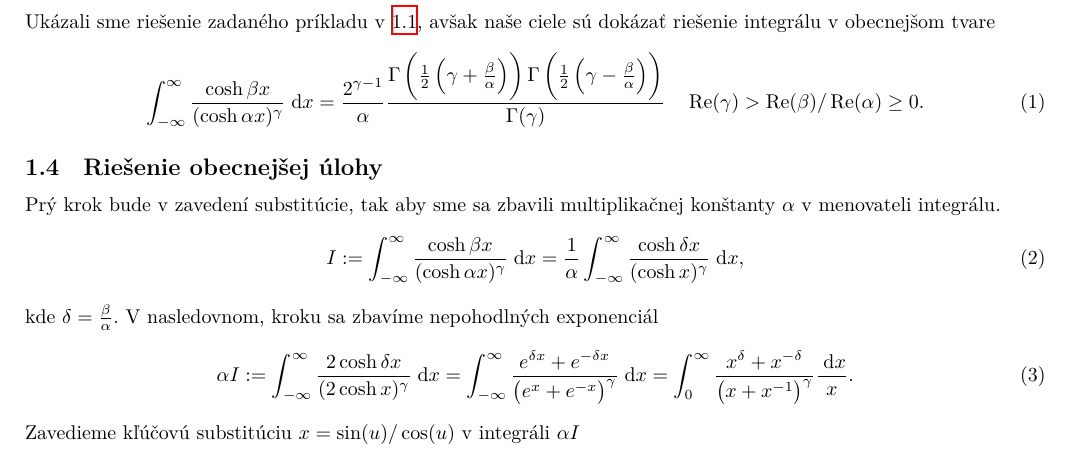
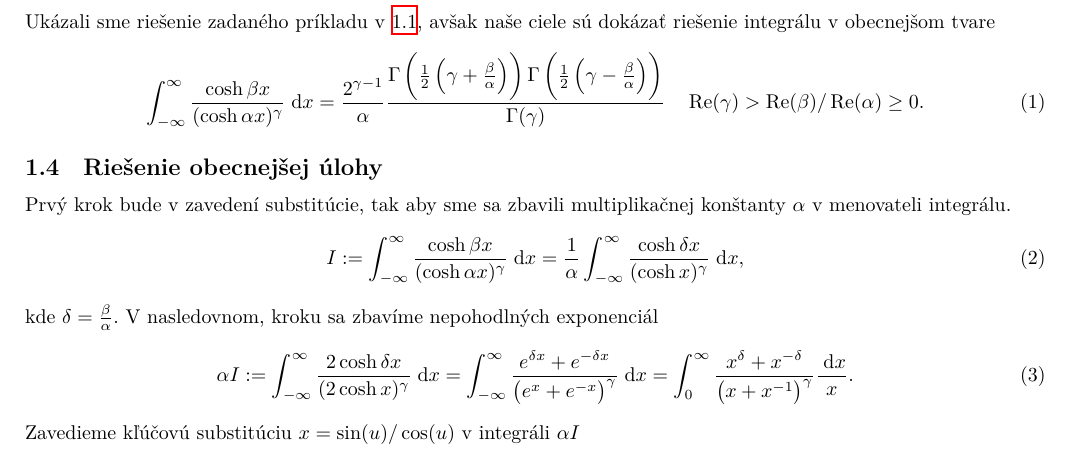
Before and after one commit to m93a/mpf2-ukoly, a LaTeX document (grno_michal_du3.tex): part of page 2 of 5, cut so that both start at the same text. Compiled offline with XeLaTeX.

Commit message:
typo fix

```diff
--- a/grno_michal_du3.tex
+++ b/grno_michal_du3.tex
@@ -220,7 +220,7 @@ Ukázali sme riešenie zadaného príkladu v \ref{U5:zadanie}, avšak naše ciel
 \end{equation}
 
 \subsection{Riešenie obecnejšej úlohy}
-Prý krok bude v zavedení substitúcie, tak aby sme sa zbavili multiplikačnej konštanty $\alpha$ v menovateli integrálu.
+Prvý krok bude v zavedení substitúcie, tak aby sme sa zbavili multiplikačnej konštanty $\alpha$ v menovateli integrálu.
 \begin{equation}
     I:= \int_{-\infty}^{\infty} \frac{\cosh \beta x}{(\cosh \alpha x)^{\gamma}} \d x=\frac{1}{\alpha}\int_{-\infty}^{\infty} \frac{\cosh \delta x}{(\cosh x)^{\gamma}} \d x,
 \end{equation}
```
Also changed, not shown: grno_michal_du3.pdf, 2 other files.
